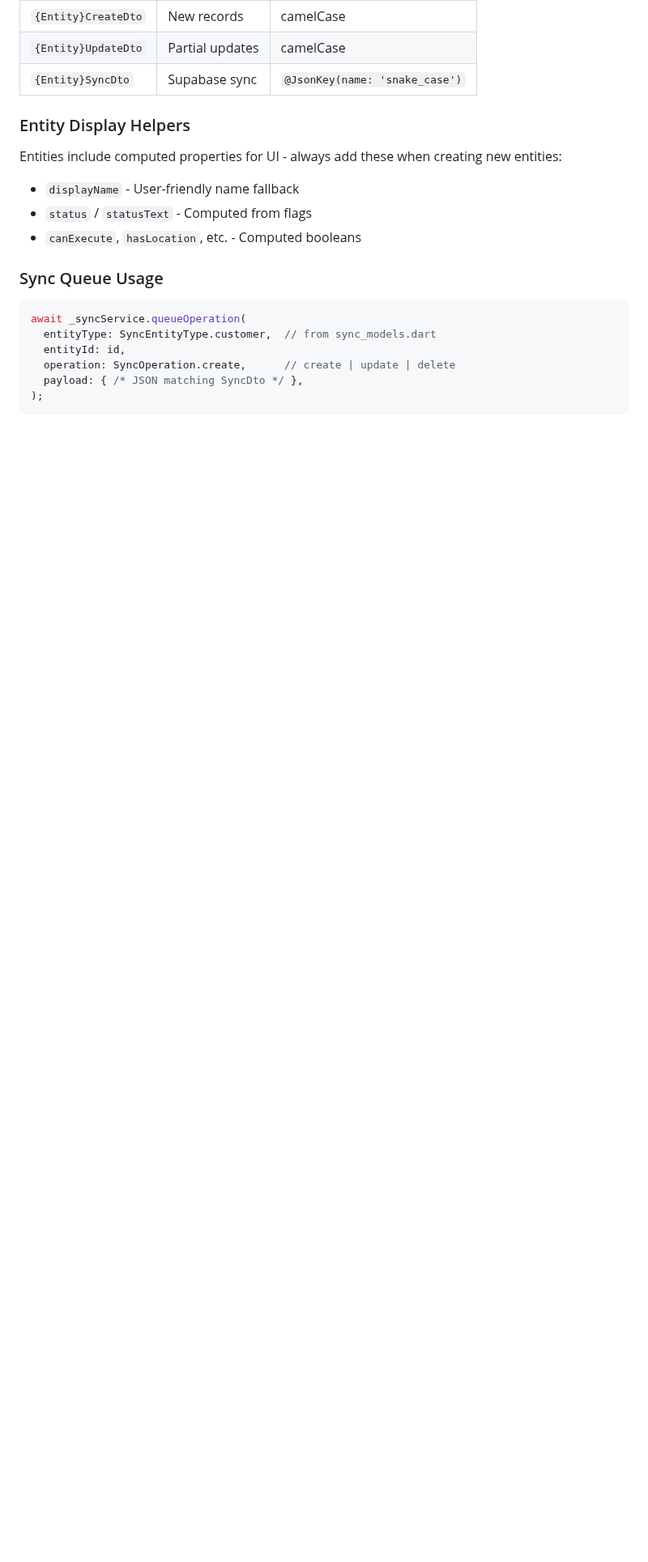
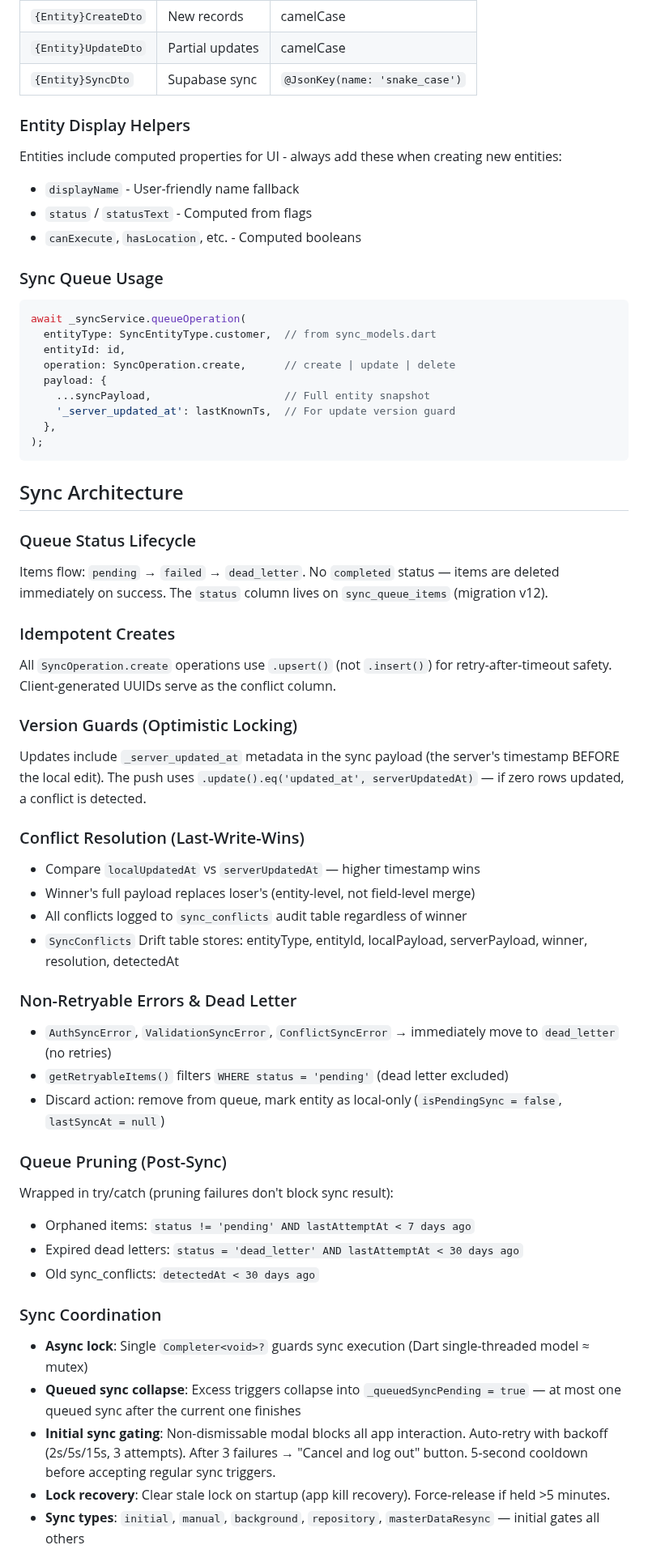
Before and after one commit to codehava/LeadX.v1, a Markdown page: CLAUDE.md, the part around one of its changes. Shown at 81% size. Drawn GitHub-style; blank space fills up the shorter version.

````diff
--- a/CLAUDE.md
+++ b/CLAUDE.md
@@ -225,6 +241,45 @@ await _syncService.queueOperation(
   entityType: SyncEntityType.customer,  // from sync_models.dart
   entityId: id,
   operation: SyncOperation.create,      // create | update | delete
-  payload: { /* JSON matching SyncDto */ },
+  payload: {
+    ...syncPayload,                     // Full entity snapshot
+    '_server_updated_at': lastKnownTs,  // For update version guard
+  },
 );
 ```
+
+## Sync Architecture
+
+### Queue Status Lifecycle
+Items flow: `pending` → `failed` → `dead_letter`. No `completed` status — items are deleted immediately on success. The `status` column lives on `sync_queue_items` (migration v12).
+
+### Idempotent Creates
+All `SyncOperation.create` operations use `.upsert()` (not `.insert()`) for retry-after-timeout safety. Client-generated UUIDs serve as the conflict column.
+
+### Version Guards (Optimistic Locking)
+Updates include `_server_updated_at` metadata in the sync payload (the server's timestamp BEFORE the local edit). The push uses `.update().eq('updated_at', serverUpdatedAt)` — if zero rows updated, a conflict is detected.
+
+### Conflict Resolution (Last-Write-Wins)
+- Compare `localUpdatedAt` vs `serverUpdatedAt` — higher timestamp wins
+- Winner's full payload replaces loser's (entity-level, not field-level merge)
+- All conflicts logged to `sync_conflicts` audit table regardless of winner
+- `SyncConflicts` Drift table stores: entityType, entityId, localPayload, serverPayload, winner, resolution, detectedAt
+
+### Non-Retryable Errors & Dead Letter
+- `AuthSyncError`, `ValidationSyncError`, `ConflictSyncError` → immediately move to `dead_letter` (no retries)
+- `getRetryableItems()` filters `WHERE status = 'pending'` (dead letter excluded)
+- Discard action: remove from queue, mark entity as local-only (`isPendingSync = false`, `lastSyncAt = null`)
+
+### Queue Pruning (Post-Sync)
+Wrapped in try/catch (pruning failures don't block sync result):
+- Orphaned items: `status != 'pending' AND lastAttemptAt < 7 days ago`
+- Expired dead letters: `status = 'dead_letter' AND lastAttemptAt < 30 days ago`
+- Old sync_conflicts: `detectedAt < 30 days ago`
+
+### Sync Coordination
+- **Async lock**: Single `Completer<void>?` guards sync execution (Dart single-threaded model ≈ mutex)
+- **Queued sync collapse**: Excess triggers collapse into `_queuedSyncPending = true` — at most one queued sync after the current one finishes
+- **Initial sync gating**: Non-dismissable modal blocks all app interaction. Auto-retry with backoff (2s/5s/15s, 3 attempts). After 3 failures → "Cancel and log out" button. 5-second cooldown before accepting regular sync triggers.
+- **Lock recovery**: Clear stale lock on startup (app kill recovery). Force-release if held >5 minutes.
+- **Sync types**: `initial`, `manual`, `background`, `repository`, `masterDataResync` — initial gates all others
+
````
Also changed, not shown: other parts of CLAUDE.md (+52 -1 lines), .planning/STATE.md (+8 -8 lines), 1 other file.
